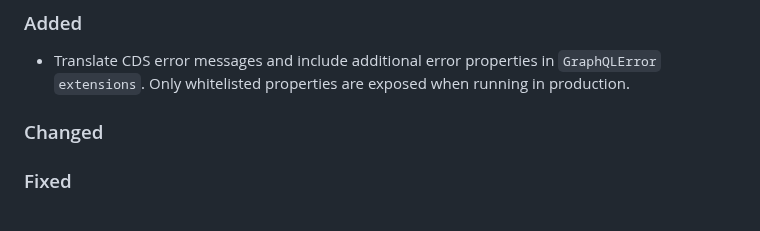
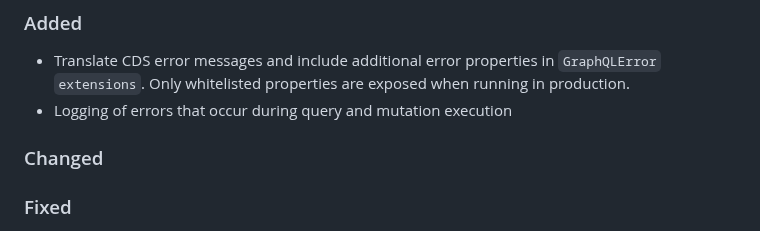
Before and after one commit to cap-js/graphql, a Markdown page: CHANGELOG.md, the part around the change. GitHub-like rendering.

Commit message:
Add changelog entry about error logging

```diff
--- a/CHANGELOG.md
+++ b/CHANGELOG.md
@@ -10,6 +10,7 @@ and this project adheres to [Semantic Versioning](https://semver.org/spec/v2.0.0
 ### Added
 
 - Translate CDS error messages and include additional error properties in `GraphQLError` `extensions`. Only whitelisted properties are exposed when running in production.
+- Logging of errors that occur during query and mutation execution
 
 ### Changed
 
```
